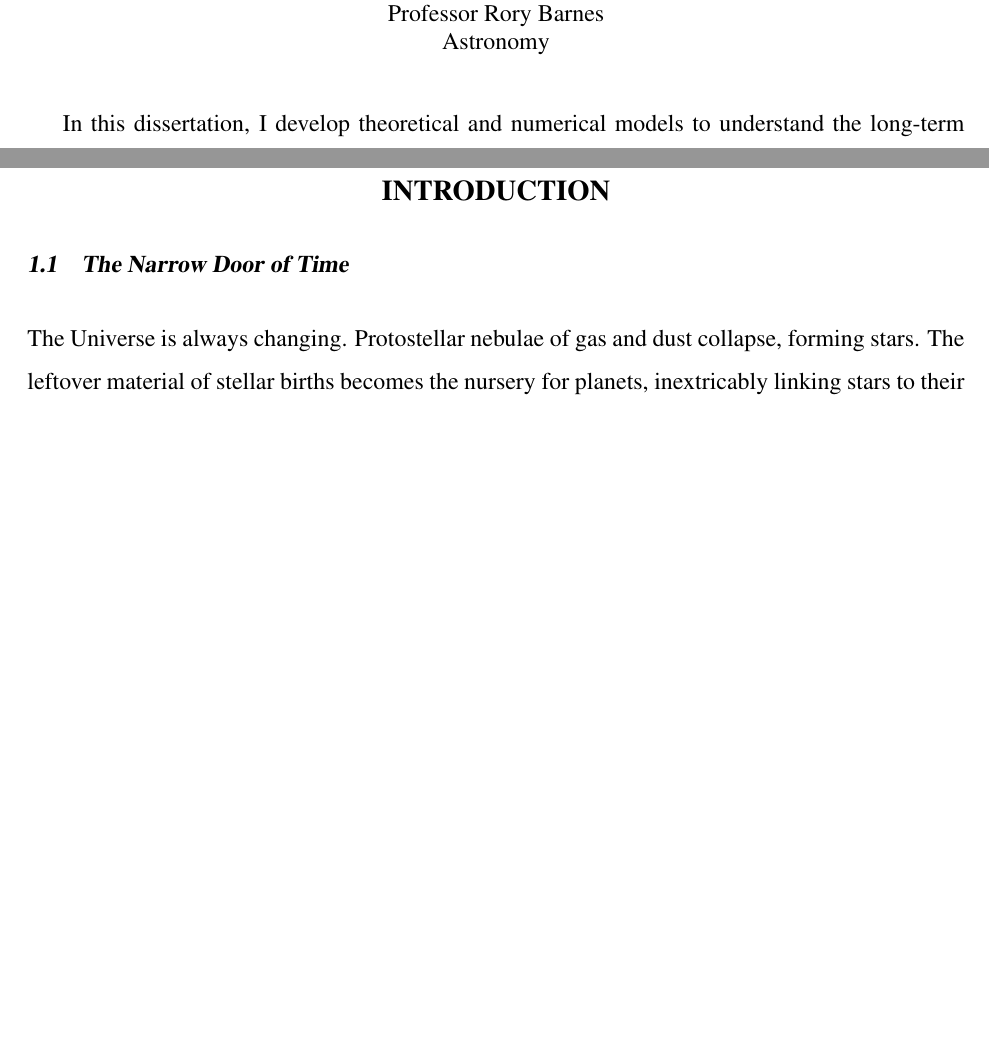
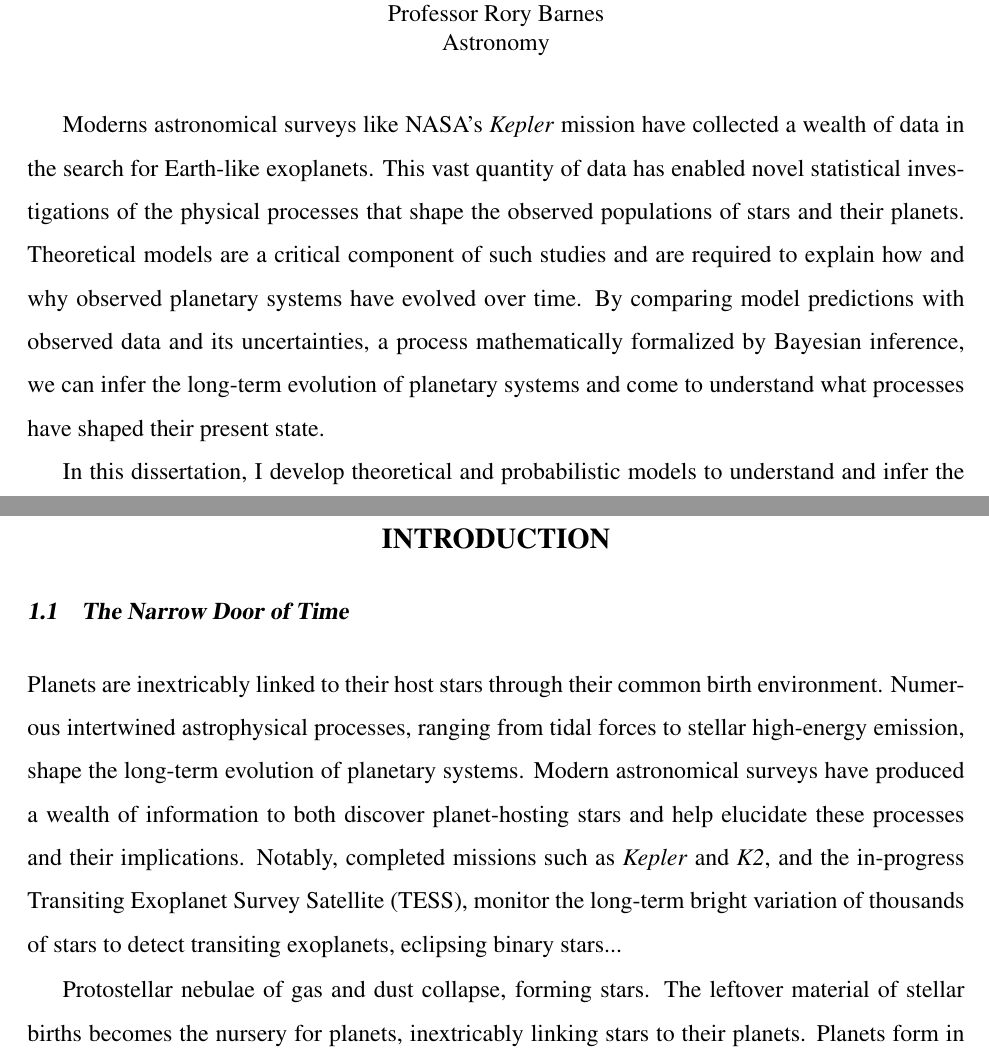
Before and after one commit to dflemin3/thesis, a LaTeX thesis (thesis.tex, which reads tex/abstract.tex, tex/intro.tex): two parts of pages 3 and 19 of 227 before the commit and two parts of pages 3 and 21 of 229 after it, joined at a grey line, cut so that both start at the same text, the shorter picture padded with empty space. Compiled offline with pdfLaTeX.

Commit message:
finished abstract

```diff
--- a/tex/abstract.tex
+++ b/tex/abstract.tex
@@ -1,6 +1,14 @@
 \setcounter{page}{-1}
 \abstract{%
 
-In this dissertation, I develop theoretical and numerical models to understand the long-term evolution of single and binary stars. I
+Moderns astronomical surveys like NASA's \kepler mission have collected a wealth of data in the search for Earth-like exoplanets. This vast quantity of data has enabled novel statistical investigations of the physical processes that shape the observed populations of stars and their planets. Theoretical models are a critical component of such studies and are required to explain how and why observed planetary systems have evolved over time. By comparing model predictions with observed data and its uncertainties, a process mathematically formalized by Bayesian inference, we can infer the long-term evolution of planetary systems and come to understand what processes have shaped their present state.
+
+In this dissertation, I develop theoretical and probabilistic models to understand and infer the long-term evolution of single and binary stars. Although my modeling efforts focus on the dynamical evolution of such systems, e.g. how and why a binary's orbit evolves over time, I consider what impact stellar and binary evolutionary processes have on planets orbiting the stars. I employ my models to examine different aspects of the lifetime of planetary systems, including early stellar interactions with a protoplanetary disk and the evolving high-energy radiation environment experienced by terrestrial planets orbiting late M-dwarfs throughout the stellar pre-main sequence. I confront my model predictions with observational data from missions like \kepler to constrain unobserved model parameters and develop testable hypotheses for unexplained features in the data. Through my novel theories and inference methods, I help determine how the past evolution of stars in planetary systems shape what we observe today.
+
+To study the dynamics of the birth environment of exoplanets, I ran an ensemble of smooth particle hydrodynamic (SPH) N-body simulations of circumbinary protoplanetary disks. My work demonstrates that these dynamically-rich disks coevolve with their central host binary stars, exchanging angular momentum through gravitational resonances, ultimately driving the orbital evolution of both the binary and the inner-edge of the disk where planets can form and migrate. I extend my work with circumbinary planetary systems and develop a model to explain the anomalous lack of observed circumbinary planets (CBPs) orbiting short-period binary stars in the \kepler field. By constructing a theoretical model for the coupled stellar-tidal evolution of binary stars, I show that the expanding orbits of young binaries can efficiently destabilize CBPs that preferentially orbit just exterior to the dynamical stability limit, explaining their observed dearth.
+
+I continue my work with binary stars to explore how the competition between tidal torques and magnetic braking in binaries can shape the observed rotation period distribution of low-mass main sequence stars in the \kepler field. I show how my model reproduces previously-unexplained stellar populations in the \kepler field, such as subsynchronous binary stars identified by \citet{Lurie2017}. I then explain how my model impacts the stellar age determination method of gyrochronology and explore how predictions from my theory could be used to distinguish between which model best describes tidal interactions in main sequence low-mass binary stars.
+
+Finally, I turn my modeling efforts to infer the long-term high-energy radiation environment experienced by the TRAPPIST-1 planetary system, the current best target for the detection and characterization of terrestrial planet atmospheres by the James Webb Space Telescope (JWST). I construct a probabilistic model for TRAPPIST-1's evolving XUV luminosity, conditioning the inference on both observations of TRAPPIST-1 and of late M-dwarfs. From this inference, I find that TRAPPIST-1 likely underwent an extended epoch of enhanced XUV emission, potentially driving extreme volatile loss from its planets, impacting what JWST might observe in future observations. I demonstrate that this Bayesian inference analysis is too computationally-expensive to scale to either a larger number of stars or a more complex model. To address this concern, I develop a novel open-source machine learning Python package, \approxposterior. I apply \approxposterior to the TRAPPIST-1 inference problem and demonstrate that \approxposterior can accurately repeat the probabilistic analysis, but requiring nearly 3 orders of magnitude less computational resources than \emcee. I conclude by discussing how my new efficient machine learning method can enable similar Bayesian inference studies for a wider array of research problems concerning the long-term evolution of stars and their planets.
 
 }
--- a/tex/intro.tex
+++ b/tex/intro.tex
@@ -1,7 +1,9 @@
 
 \section{The Narrow Door of Time}
 
-The Universe is always changing. Protostellar nebulae of gas and dust collapse, forming stars. The leftover material of stellar births becomes the nursery for planets, inextricably linking stars to their planets. Planets form in their natal gaseous disks, one way or the other, producing an incredible diversity of planets ranging from gas giants like Jupiter to small, rocky terrestrial worlds like our own Earth. Planets and their host stars orbit their mutual center of mass subject to the force of gravity. Stars age, leave the main sequence, and then die, sometimes taking their planets with them in an expanding gaseous envelope or a spectacular explosion, depending on the mass of the star and presence of stellar companions. Physics governs how celestial objects evolve over time and by observing various forms of electromagnetic radiation (or more recently, gravity waves), astronomers attempt to infer what physical processes shape what they observe and what implications these physics may have.
+Planets are inextricably linked to their host stars through their common birth environment.  Numerous intertwined astrophysical processes, ranging from tidal forces to stellar high-energy emission, shape the long-term evolution of planetary systems. Modern astronomical surveys have produced a wealth of information to both discover planet-hosting stars and help elucidate these processes and their implications. Notably, completed missions such as \kepler and \textit{K2}, and the in-progress Transiting Exoplanet Survey Satellite (TESS), monitor the long-term bright variation of thousands of stars to detect transiting exoplanets, eclipsing binary stars...
+
+Protostellar nebulae of gas and dust collapse, forming stars. The leftover material of stellar births becomes the nursery for planets, inextricably linking stars to their planets. Planets form in their natal gaseous disks, one way or the other, producing an incredible diversity of planets ranging from gas giants like Jupiter to small, rocky terrestrial worlds like our own Earth. Planets and their host stars orbit their mutual center of mass subject to the force of gravity. Stars age, leave the main sequence, and then die, sometimes taking their planets with them in an expanding gaseous envelope or a spectacular explosion, depending on the mass of the star and presence of stellar companions. Physics governs how celestial objects evolve over time and by observing various forms of electromagnetic radiation (or more recently, gravity waves), astronomers attempt to infer what physical processes shape what they observe and what implications these physics may have.
 
 A fundamental problem for astronomy, however, is that the timescales over which astrophysical processes operate are often much, much longer than the lifetime of a single astronomer, or even the duration of recorded human history. For example, the lifetime of Sun-like stars is of order 10 billion years, a factor of $10^7$ longer than an optimistic estimate for the lifetime of a person. How can we hope to learn about the long-term evolution of such objects? Astronomers are therefore reduced to observing brief snapshots of the cosmos over time, dramatically complicating the challenge of teasing out what processes govern what they observe. The fundamental problem of astronomy therefore becomes, given what we observe, how can we infer what processes produced what we see, and what does this information tell us about the past and future evolution of this celestial object?
 
```
Also changed, not shown: tex/approxposterior/approxposterior.tex (+1 -1 lines), tex/intro.tex (2 more changed lines), 2 other files.
